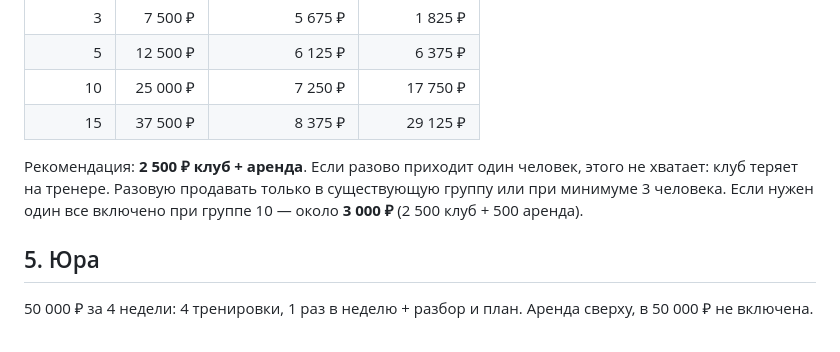
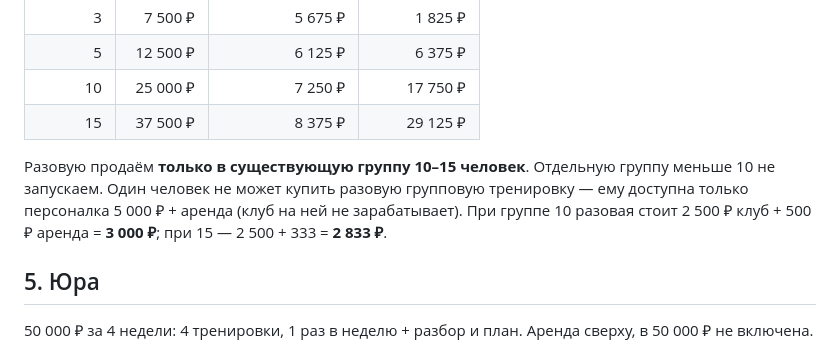
Before and after one commit to ToniQStudio/run-club, a Markdown page: docs/journal/2026-10-22-current-model.md, the part around the change. GitHub-like rendering.

```diff
--- a/docs/journal/2026-10-22-current-model.md
+++ b/docs/journal/2026-10-22-current-model.md
@@ -73,7 +73,7 @@
 | 10 | 25 000 ₽ | 7 250 ₽ | 17 750 ₽ |
 | 15 | 37 500 ₽ | 8 375 ₽ | 29 125 ₽ |
 
-Рекомендация: **2 500 ₽ клуб + аренда**. Если разово приходит один человек, этого не хватает: клуб теряет на тренере. Разовую продавать только в существующую группу или при минимуме 3 человека. Если нужен один все включено при группе 10 — около **3 000 ₽** (2 500 клуб + 500 аренда).
+Разовую продаём **только в существующую группу 10–15 человек**. Отдельную группу меньше 10 не запускаем. Один человек не может купить разовую групповую тренировку — ему доступна только персоналка 5 000 ₽ + аренда (клуб на ней не зарабатывает). При группе 10 разовая стоит 2 500 ₽ клуб + 500 ₽ аренда = **3 000 ₽**; при 15 — 2 500 + 333 = **2 833 ₽**.
 
 ## 5. Юра
 
```
Also changed, not shown: docs/journal/2026-10-22-operating-inputs.md (+1 -1 lines).
